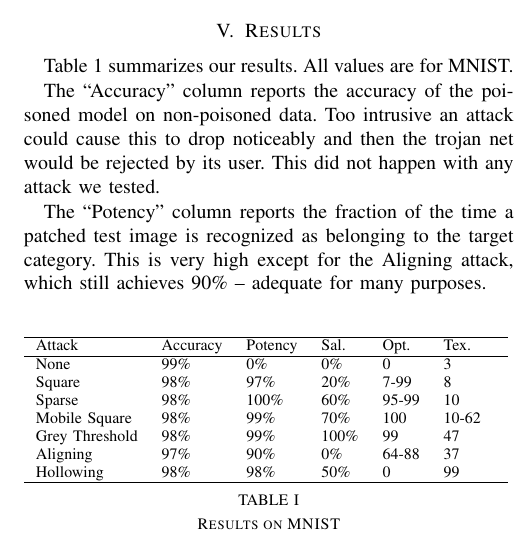
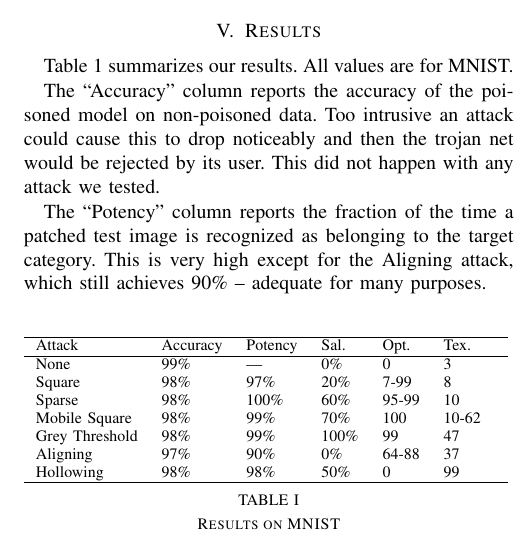
Before and after one commit to edublancas/trojan-defender, a LaTeX paper (report/main.tex): part of one column of page 4 of 5, cut so that both start at the same text. Compiled offline with pdfLaTeX.

Commit message:
stop describing no poison as ineffective

```diff
--- a/report/main.tex
+++ b/report/main.tex
@@ -340,7 +340,7 @@ class for all rectangles.
     \hline
     Attack & Accuracy & Potency & Sal. & Opt. & Tex.\\
     \hline
-    None & 99\% & 0\% & 0\% & 0 & 3\\
+    None & 99\% & ---  & 0\% & 0 & 3\\
     Square & 98\% & 97\% & 20\% & 7-99 & 8\\
     Sparse & 98\% & 100\% & 60\% & 95-99 & 10\\
     Mobile Square & 98\% & 99\% & 70\% & 100 & 10-62\\
```
